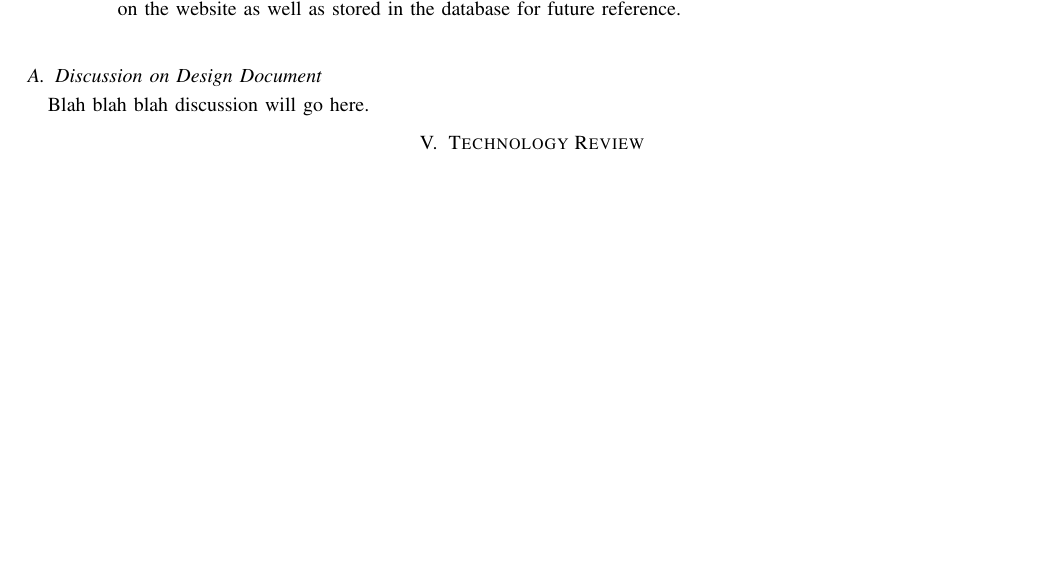
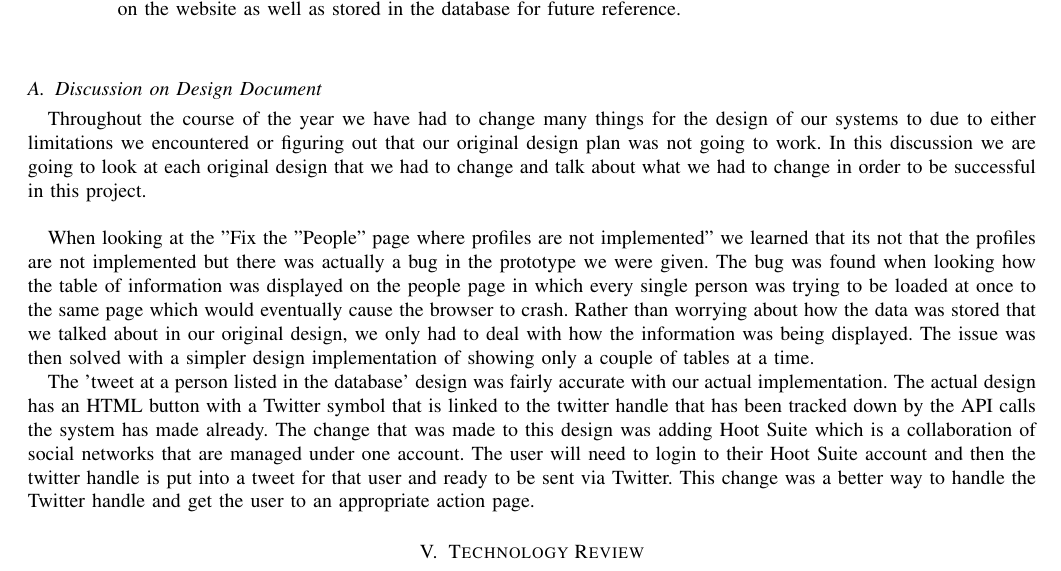
Before and after one commit to MaraJade/seniorproject, a LaTeX paper (spring_mid_final/cs463_group09_final_report.tex): part of page 20 of 36, cut so that both start at the same text, the shorter picture padded with empty space. Compiled offline with pdfLaTeX; a missing font is replaced by an installed copy or a similar font; a LaTeX package or settings file that is missing is left out.

Commit message:
Added discussion for design document

```diff
--- a/spring_mid_final/cs463_group09_final_report.tex
+++ b/spring_mid_final/cs463_group09_final_report.tex
@@ -825,7 +825,11 @@ Meetup & Meetup.com
 \end{enumerate}
 
 \subsection{Discussion on Design Document}
-Blah blah blah discussion will go here.
+Throughout the course of the year we have had to change many things for the design of our systems to due to either limitations we encountered or figuring out that our original design plan was not going to work. In this discussion we are going to look at each original design that we had to change and talk about what we had to change in order to be successful in this project.\\
+
+When looking at the "Fix the "People" page where profiles are not implemented" we learned that its not that the profiles are not implemented but there was actually a bug in the prototype we were given. The bug was found when looking how the table of information was displayed on the people page in which every single person was trying to be loaded at once to the same page which would eventually cause the browser to crash. Rather than worrying about how the data was stored that we talked about in our original design, we only had to deal with how the information was being displayed. The issue was then solved with a simpler design implementation of showing only a couple of tables at a time.
+
+The 'tweet at a person listed in the database' design was fairly accurate with our actual implementation. The actual design has an HTML button with a Twitter symbol that is linked to the twitter handle that has been tracked down by the API calls the system has made already. The change that was made to this design was adding Hoot Suite which is a collaboration of social networks that are managed under one account. The user will need to login to their Hoot Suite account and then the twitter handle is put into a tweet for that user and ready to be sent via Twitter. This change was a better way to handle the Twitter handle and get the user to an appropriate action page.
 
 %Tech review is inserted here.
 \section{Technology Review}
```
Also changed, not shown: spring_mid_final/cs463_group09_final_report.pdf.
